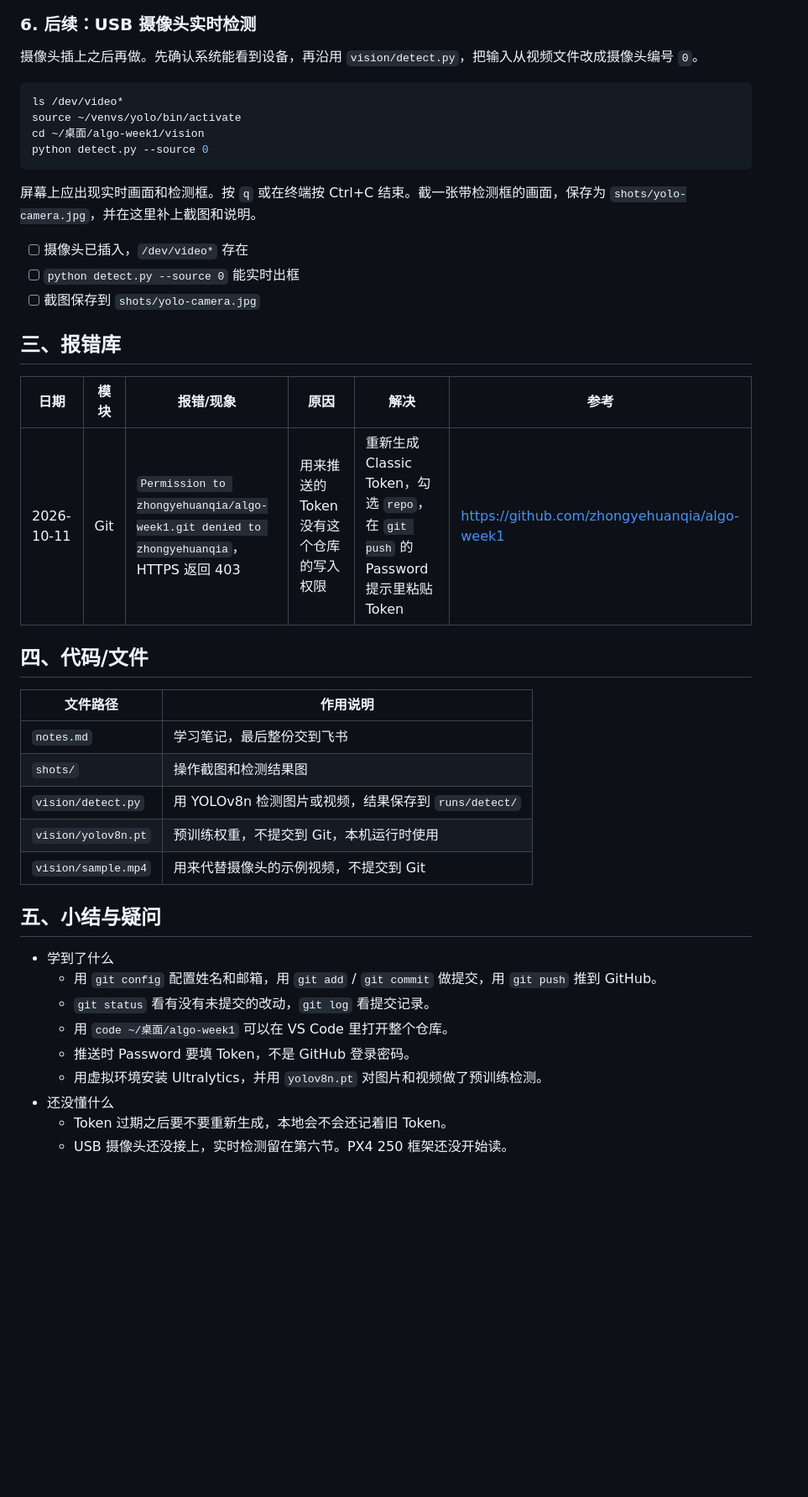
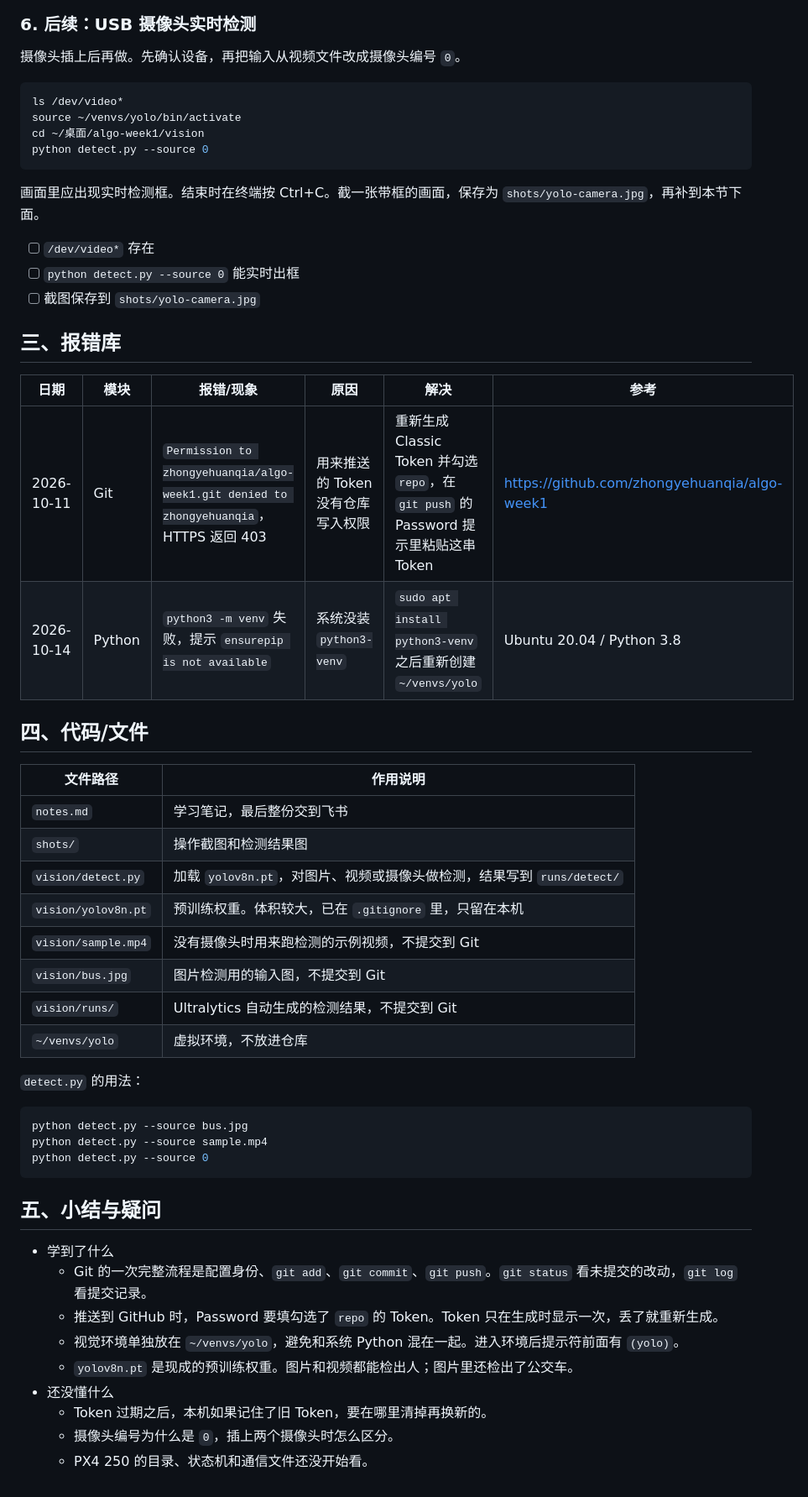
Before and after one commit to zhongyehuanqia/ASTA, a Markdown page: notes.md, the part around one of its changes. Shown at 84% size. Rendered like a GitHub page; blank space fills up the shorter version.

````diff
--- a/notes.md
+++ b/notes.md
@@ -102,7 +104,7 @@ python detect.py --source sample.mp4
 
 ### 6. 后续：USB 摄像头实时检测
 
-摄像头插上之后再做。先确认系统能看到设备，再沿用 `vision/detect.py`，把输入从视频文件改成摄像头编号 `0`。
+摄像头插上后再做。先确认设备，再把输入从视频文件改成摄像头编号 `0`。
 
 ```bash
 ls /dev/video*
@@ -111,9 +113,9 @@ cd ~/桌面/algo-week1/vision
 python detect.py --source 0
 ```
 
-屏幕上应出现实时画面和检测框。按 `q` 或在终端按 Ctrl+C 结束。截一张带检测框的画面，保存为 `shots/yolo-camera.jpg`，并在这里补上截图和说明。
+画面里应出现实时检测框。结束时在终端按 Ctrl+C。截一张带框的画面，保存为 `shots/yolo-camera.jpg`，再补到本节下面。
 
-- [ ] 摄像头已插入，`/dev/video*` 存在
+- [ ] `/dev/video*` 存在
 - [ ] `python detect.py --source 0` 能实时出框
 - [ ] 截图保存到 `shots/yolo-camera.jpg`
 
@@ -121,7 +123,8 @@ python detect.py --source 0
 
 | 日期 | 模块 | 报错/现象 | 原因 | 解决 | 参考 |
 | --- | --- | --- | --- | --- | --- |
-| 2026-10-11 | Git | `Permission to zhongyehuanqia/algo-week1.git denied to zhongyehuanqia`，HTTPS 返回 403 | 用来推送的 Token 没有这个仓库的写入权限 | 重新生成 Classic Token，勾选 `repo`，在 `git push` 的 Password 提示里粘贴 Token | https://github.com/zhongyehuanqia/algo-week1 |
+| 2026-10-11 | Git | `Permission to zhongyehuanqia/algo-week1.git denied to zhongyehuanqia`，HTTPS 返回 403 | 用来推送的 Token 没有仓库写入权限 | 重新生成 Classic Token 并勾选 `repo`，在 `git push` 的 Password 提示里粘贴这串 Token | https://github.com/zhongyehuanqia/algo-week1 |
+| 2026-10-14 | Python | `python3 -m venv` 失败，提示 `ensurepip is not available` | 系统没装 `python3-venv` | `sudo apt install python3-venv` 之后重新创建 `~/venvs/yolo` | Ubuntu 20.04 / Python 3.8 |
 
 ## 四、代码/文件
 
@@ -129,18 +132,29 @@ python detect.py --source 0
 | --- | --- |
 | `notes.md` | 学习笔记，最后整份交到飞书 |
 | `shots/` | 操作截图和检测结果图 |
-| `vision/detect.py` | 用 YOLOv8n 检测图片或视频，结果保存到 `runs/detect/` |
-| `vision/yolov8n.pt` | 预训练权重，不提交到 Git，本机运行时使用 |
-| `vision/sample.mp4` | 用来代替摄像头的示例视频，不提交到 Git |
+| `vision/detect.py` | 加载 `yolov8n.pt`，对图片、视频或摄像头做检测，结果写到 `runs/detect/` |
+| `vision/yolov8n.pt` | 预训练权重。体积较大，已在 `.gitignore` 里，只留在本机 |
+| `vision/sample.mp4` | 没有摄像头时用来跑检测的示例视频，不提交到 Git |
+| `vision/bus.jpg` | 图片检测用的输入图，不提交到 Git |
+| `vision/runs/` | Ultralytics 自动生成的检测结果，不提交到 Git |
+| `~/venvs/yolo` | 虚拟环境，不放进仓库 |
+
+`detect.py` 的用法：
+
+```bash
+python detect.py --source bus.jpg
+python detect.py --source sample.mp4
+python detect.py --source 0
+```
 
 ## 五、小结与疑问
 
 - 学到了什么
-  - 用 `git config` 配置姓名和邮箱，用 `git add` / `git commit` 做提交，用 `git push` 推到 GitHub。
-  - `git status` 看有没有未提交的改动，`git log` 看提交记录。
-  - 用 `code ~/桌面/algo-week1` 可以在 VS Code 里打开整个仓库。
-  - 推送时 Password 要填 Token，不是 GitHub 登录密码。
-  - 用虚拟环境安装 Ultralytics，并用 `yolov8n.pt` 对图片和视频做了预训练检测。
+  - Git 的一次完整流程是配置身份、`git add`、`git commit`、`git push`。`git status` 看未提交的改动，`git log` 看提交记录。
+  - 推送到 GitHub 时，Password 要填勾选了 `repo` 的 Token。Token 只在生成时显示一次，丢了就重新生成。
+  - 视觉环境单独放在 `~/venvs/yolo`，避免和系统 Python 混在一起。进入环境后提示符前面有 `(yolo)`。
+  - `yolov8n.pt` 是现成的预训练权重。图片和视频都能检出人；图片里还检出了公交车。
 - 还没懂什么
-  - Token 过期之后要不要重新生成，本地会不会还记着旧 Token。
-  - USB 摄像头还没接上，实时检测留在第六节。PX4 250 框架还没开始读。
+  - Token 过期之后，本机如果记住了旧 Token，要在哪里清掉再换新的。
+  - 摄像头编号为什么是 `0`，插上两个摄像头时怎么区分。
+  - PX4 250 的目录、状态机和通信文件还没开始看。
````
Also changed, not shown: other parts of notes.md (+43 -41 lines).
